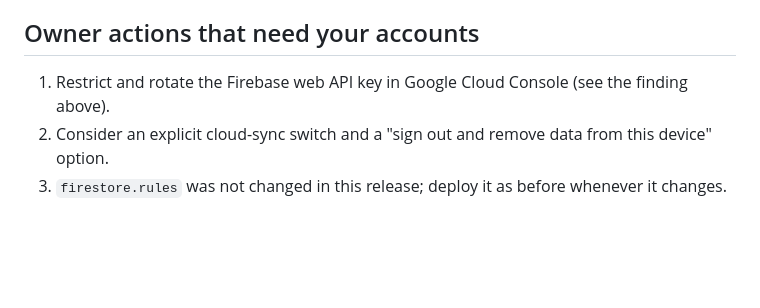
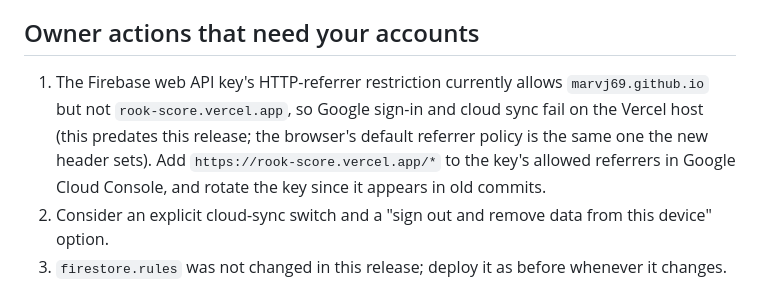
Before and after one commit to marvj69/rook_score, a Markdown page: docs/security-and-performance-audit-2026-09.md, the part around the change. GitHub-like rendering; blank space fills up the shorter version.

Commit message:
Note the Firebase key referrer restriction in the audit report
Co-Authored-By: Claude Fable 5.1 <noreply@anthropic.com>

```diff
--- a/docs/security-and-performance-audit-2026-09.md
+++ b/docs/security-and-performance-audit-2026-09.md
@@ -134,6 +134,6 @@ Every fix was gated on three checks: the unit suite (210 tests), a Playwright cl
 
 ## Owner actions that need your accounts
 
-1. Restrict and rotate the Firebase web API key in Google Cloud Console (see the finding above).
+1. The Firebase web API key's HTTP-referrer restriction currently allows `marvj69.github.io` but not `rook-score.vercel.app`, so Google sign-in and cloud sync fail on the Vercel host (this predates this release; the browser's default referrer policy is the same one the new header sets). Add `https://rook-score.vercel.app/*` to the key's allowed referrers in Google Cloud Console, and rotate the key since it appears in old commits.
 2. Consider an explicit cloud-sync switch and a "sign out and remove data from this device" option.
 3. `firestore.rules` was not changed in this release; deploy it as before whenever it changes.
```
